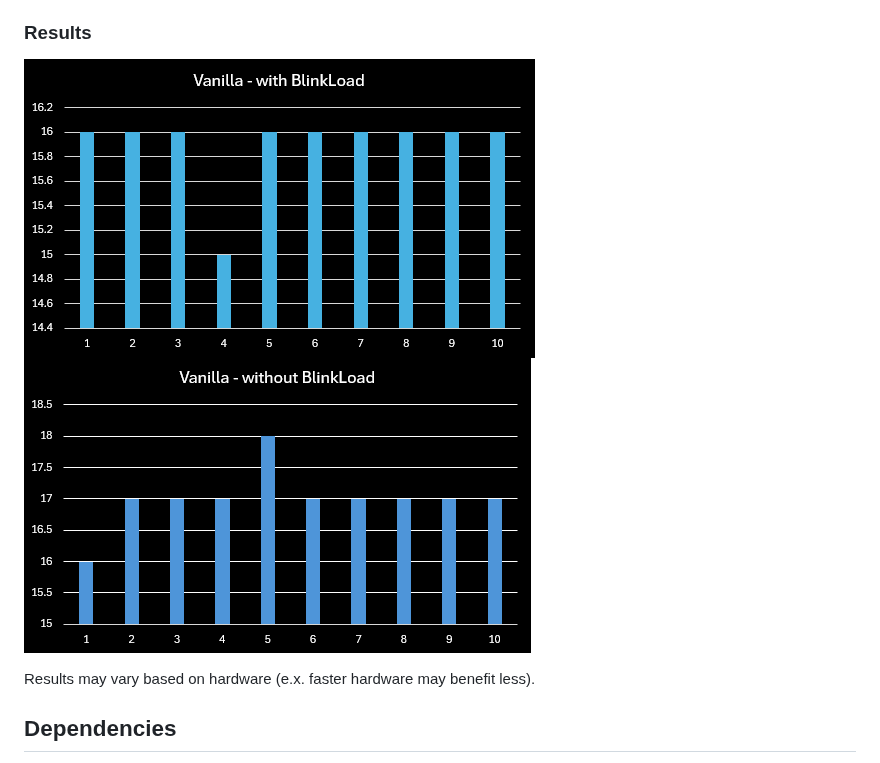
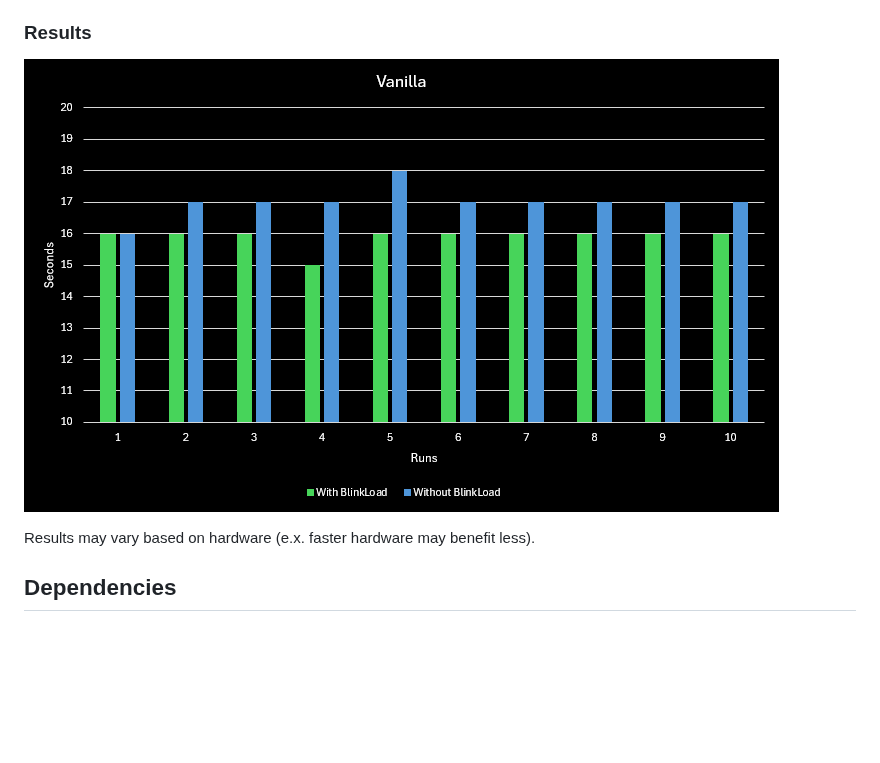
Before and after one commit to steves-underwater-paradise/blinkload, a Markdown page: README.md, the part around the change. GitHub-like rendering; pictures changed too: docs/benchmarks/benchmark.png (added), docs/benchmarks/benchmark_with_blinkload.png (deleted), docs/benchmarks/benchmark_without_blinkload.png (deleted); blank space fills up the shorter version.

Commit message:
chore: Change the benchmarks graphs into a single graph

```diff
--- a/README.md
+++ b/README.md
@@ -19,8 +19,7 @@ Minecraft mod that caches assets to reduce game loading times.
 
 ### Results
 
-![Benchmark with Blinkload](docs/benchmarks/benchmark_with_blinkload.png)
-![Benchmark without BlinkLoad](docs/benchmarks/benchmark_without_blinkload.png)
+![Benchmark](docs/benchmarks/benchmark.png)
 
 Results may vary based on hardware (e.x. faster hardware may benefit less).
 
```
